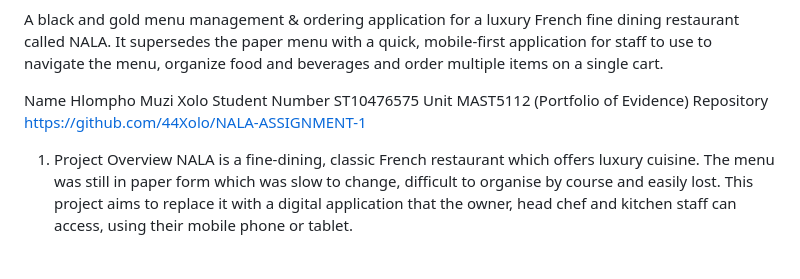
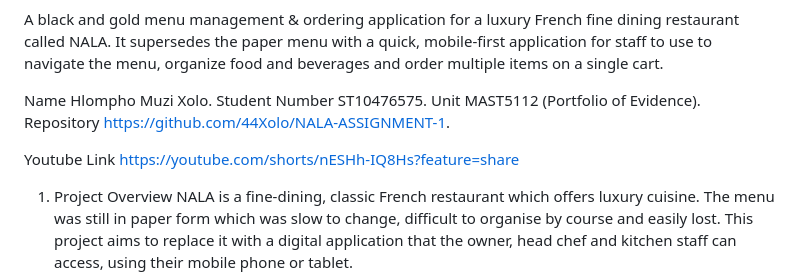
Before and after one commit to 44Xolo/NALA-ASSIGNMENT-1, a Markdown page: README.md, the part around the change. GitHub-like rendering; blank space fills up the shorter version.

```diff
--- a/README.md
+++ b/README.md
@@ -3,10 +3,14 @@ NALA: Luxury Fine-Dining Menu & Ordering App
 A black and gold menu management & ordering application for a luxury French fine dining restaurant called NALA. It supersedes the paper menu with a quick, mobile-first application for staff to use to navigate the menu, organize food and beverages and order multiple items on a single cart.
 
 
-Name	Hlompho Muzi Xolo
-Student Number	ST10476575
-Unit	MAST5112 (Portfolio of Evidence)
-Repository	https://github.com/44Xolo/NALA-ASSIGNMENT-1
+Name	Hlompho Muzi Xolo.
+Student Number	ST10476575.
+Unit	MAST5112 (Portfolio of Evidence).
+Repository	https://github.com/44Xolo/NALA-ASSIGNMENT-1.
+
+Youtube Link
+https://youtube.com/shorts/nESHh-IQ8Hs?feature=share
+
 
 1. Project Overview
 NALA is a fine-dining, classic French restaurant which offers luxury cuisine. The menu was still in paper form which was slow to change, difficult to organise by course and easily lost. This project aims to replace it with a digital application that the owner, head chef and kitchen staff can access, using their mobile phone or tablet.
```
